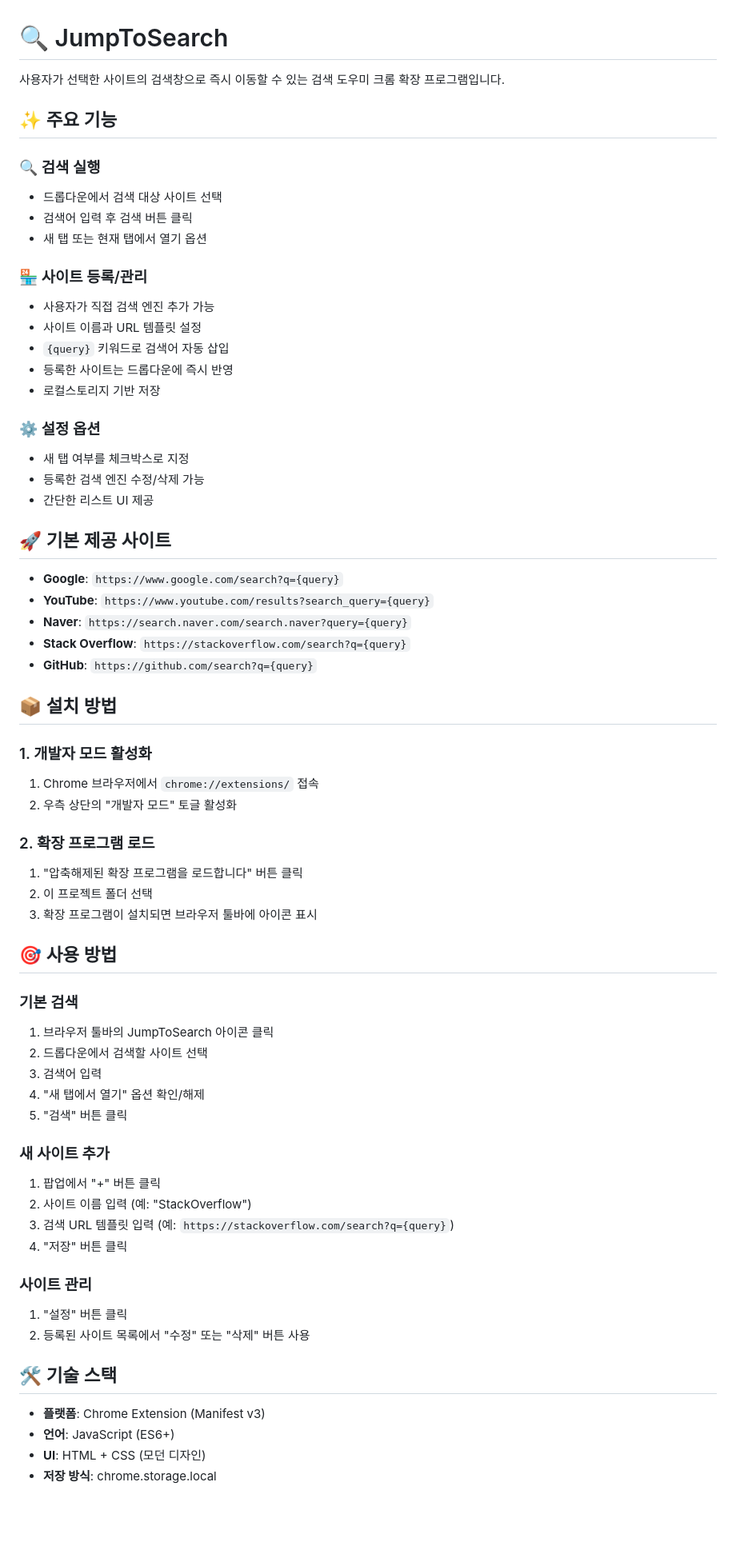
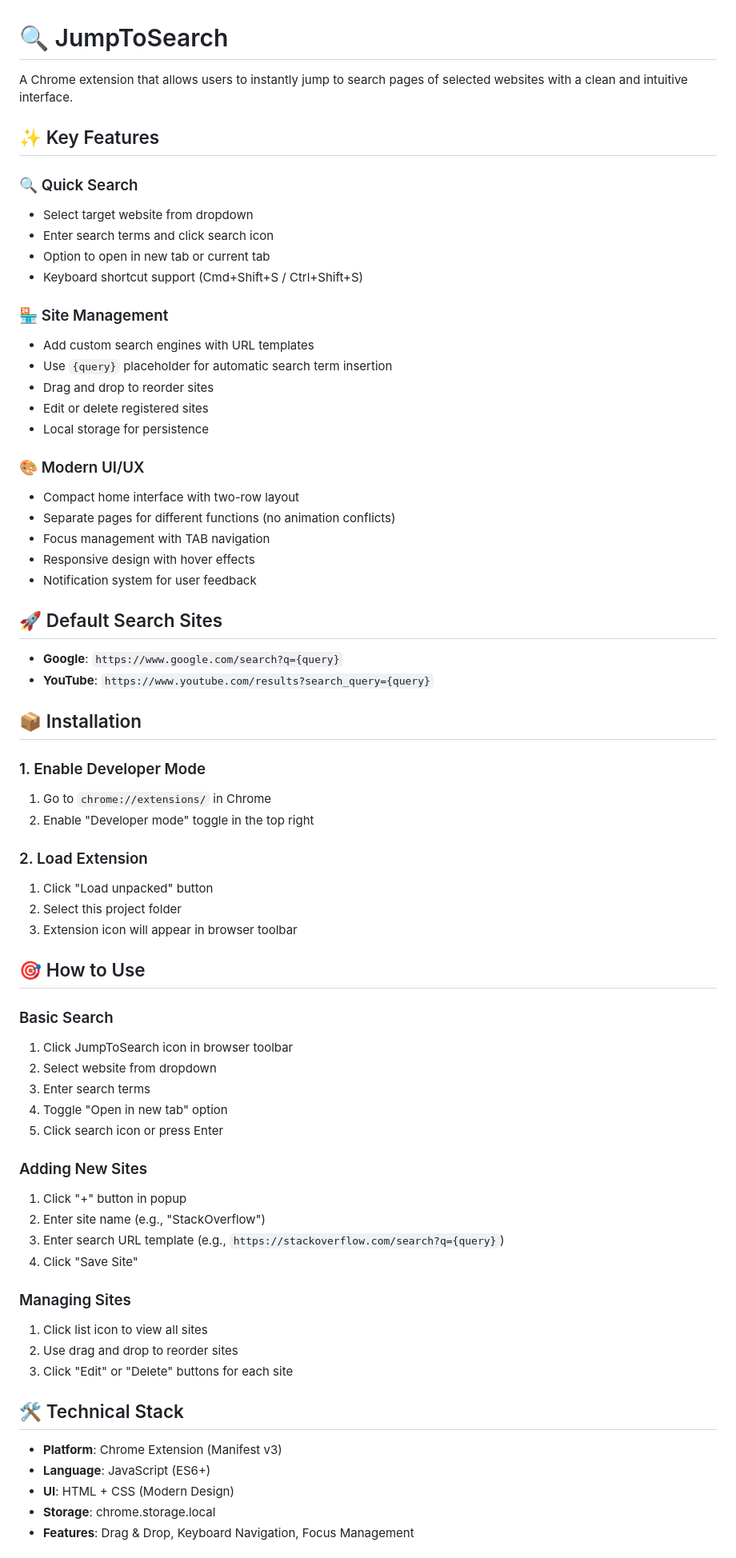
Before and after one commit to junseok44/jump_to_search, a Markdown page: README.md, the part around the change printed below. Shown: that part at 80% size. Drawn GitHub-style; blank space fills up the shorter version.

Commit message:
Update README.md to English
- Translated all content from Korean to English
- Added recent updates section highlighting new features
- Improved documentation structure and clarity
- Added technical features like drag & drop and keyboard navigation
- Updated installation and usage instructions
- Enhanced project description with modern UI/UX focus

```diff
--- a/README.md
+++ b/README.md
@@ -1,76 +1,78 @@
 # 🔍 JumpToSearch
 
-사용자가 선택한 사이트의 검색창으로 즉시 이동할 수 있는 검색 도우미 크롬 확장 프로그램입니다.
+A Chrome extension that allows users to instantly jump to search pages of selected websites with a clean and intuitive interface.
 
-## ✨ 주요 기능
+## ✨ Key Features
 
-### 🔍 검색 실행
+### 🔍 Quick Search
 
-- 드롭다운에서 검색 대상 사이트 선택
-- 검색어 입력 후 검색 버튼 클릭
-- 새 탭 또는 현재 탭에서 열기 옵션
+- Select target website from dropdown
+- Enter search terms and click search icon
+- Option to open in new tab or current tab
+- Keyboard shortcut support (Cmd+Shift+S / Ctrl+Shift+S)
 
-### 🏪 사이트 등록/관리
+### 🏪 Site Management
 
-- 사용자가 직접 검색 엔진 추가 가능
-- 사이트 이름과 URL 템플릿 설정
-- `{query}` 키워드로 검색어 자동 삽입
-- 등록한 사이트는 드롭다운에 즉시 반영
-- 로컬스토리지 기반 저장
+- Add custom search engines with URL templates
+- Use `{query}` placeholder for automatic search term insertion
+- Drag and drop to reorder sites
+- Edit or delete registered sites
+- Local storage for persistence
 
-### ⚙️ 설정 옵션
+### 🎨 Modern UI/UX
 
-- 새 탭 여부를 체크박스로 지정
-- 등록한 검색 엔진 수정/삭제 가능
-- 간단한 리스트 UI 제공
+- Compact home interface with two-row layout
+- Separate pages for different functions (no animation conflicts)
+- Focus management with TAB navigation
+- Responsive design with hover effects
+- Notification system for user feedback
 
-## 🚀 기본 제공 사이트
+## 🚀 Default Search Sites
 
 - **Google**: `https://www.google.com/search?q={query}`
 - **YouTube**: `https://www.youtube.com/results?search_query={query}`
-- **Naver**: `https://search.naver.com/search.naver?query={query}`
-- **Stack Overflow**: `https://stackoverflow.com/search?q={query}`
-- **GitHub**: `https://github.com/search?q={query}`
 
-## 📦 설치 방법
+## 📦 Installation
 
-### 1. 개발자 모드 활성화
+### 1. Enable Developer Mode
 
-1. Chrome 브라우저에서 `chrome://extensions/` 접속
-2. 우측 상단의 "개발자 모드" 토글 활성화
+1. Go to `chrome://extensions/` in Chrome
+2. Enable "Developer mode" toggle in the top right
 
-### 2. 확장 프로그램 로드
+### 2. Load Extension
 
-1. "압축해제된 확장 프로그램을 로드합니다" 버튼 클릭
-2. 이 프로젝트 폴더 선택
-3. 확장 프로그램이 설치되면 브라우저 툴바에 아이콘 표시
+1. Click "Load unpacked" button
+2. Select this project folder
+3. Extension icon will appear in browser toolbar
 
-## 🎯 사용 방법
+## 🎯 How to Use
 
-### 기본 검색
+### Basic Search
 
-1. 브라우저 툴바의 JumpToSearch 아이콘 클릭
-2. 드롭다운에서 검색할 사이트 선택
-3. 검색어 입력
-4. "새 탭에서 열기" 옵션 확인/해제
-5. "검색" 버튼 클릭
+1. Click JumpToSearch icon in browser toolbar
+2. Select website from dropdown
+3. Enter search terms
+4. Toggle "Open in new tab" option
+5. Click search icon or press Enter
 
-### 새 사이트 추가
+### Adding New Sites
 
-1. 팝업에서 "+" 버튼 클릭
-2. 사이트 이름 입력 (예: "StackOverflow")
-3. 검색 URL 템플릿 입력 (예: `https://stackoverflow.com/search?q={query}`)
-4. "저장" 버튼 클릭
+1. Click "+" button in popup
+2. Enter site name (e.g., "StackOverflow")
+3. Enter search URL template (e.g., `https://stackoverflow.com/search?q={query}`)
+4. Click "Save Site"
 
-### 사이트 관리
+### Managing Sites
 
-1. "설정" 버튼 클릭
-2. 등록된 사이트 목록에서 "수정" 또는 "삭제" 버튼 사용
+1. Click list icon to view all sites
+2. Use drag and drop to reorder sites
+3. Click "Edit" or "Delete" buttons for each site
 
-## 🛠️ 기술 스택
+## 🛠️ Technical Stack
 
-- **플랫폼**: Chrome Extension (Manifest v3)
-- **언어**: JavaScript (ES6+)
-- **UI**: HTML + CSS (모던 디자인)
-- **저장 방식**: chrome.storage.local
+- **Platform**: Chrome Extension (Manifest v3)
+- **Language**: JavaScript (ES6+)
+- **UI**: HTML + CSS (Modern Design)
+- **Storage**: chrome.storage.local
+- **Features**: Drag & Drop, Keyboard Navigation, Focus Management
 
```
Also changed, not shown: other parts of README.md (+34 -24 lines).
